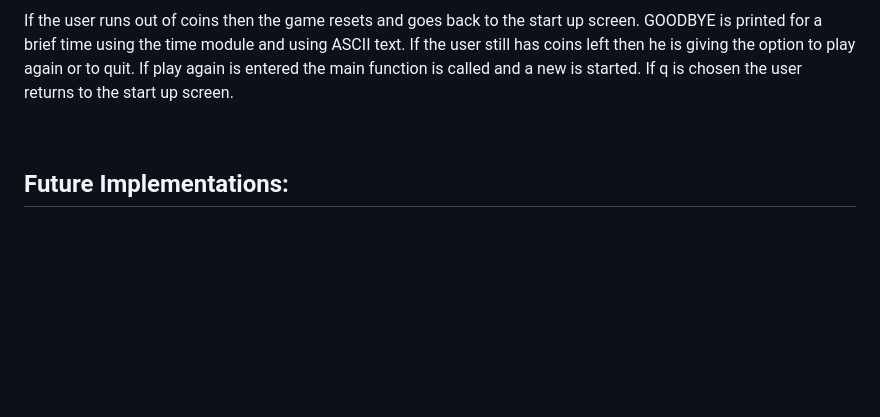
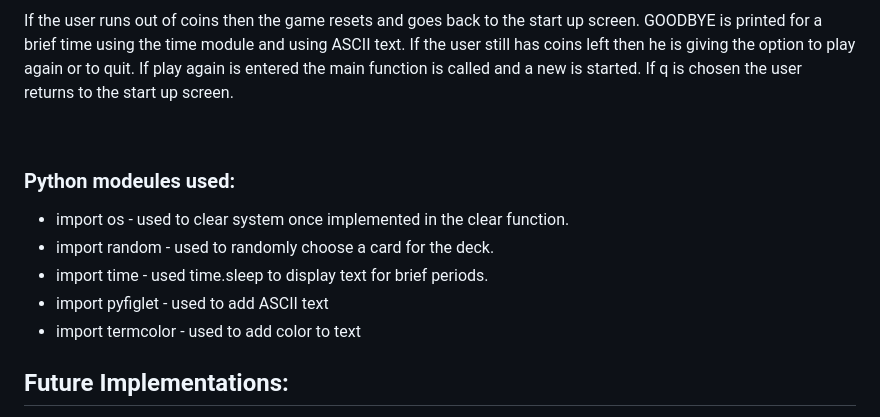
Before and after one commit to JayODonoghue/Blackjack---PP3, a Markdown page: README.md, the part around the change. Drawn GitHub-style; blank space fills up the shorter version.

Commit message:
Add python module list to readme

```diff
--- a/README.md
+++ b/README.md
@@ -81,6 +81,13 @@ If the user runs out of coins then the game resets and goes back to the start up
 
 <br/>
 
+### Python modeules used:
+  * import os - used to clear system once implemented in the clear function.
+  * import random - used to randomly choose a card for the deck.
+  * import time - used time.sleep to display text for brief periods.
+  * import pyfiglet - used to add ASCII text
+  * import termcolor -  used to add color to text
+
 ## Future Implementations:
   * Use ASCII to actually display cards rather than stating them in standard text.
   * Use a class for card which would reduce a lot of lines of code resulting in it being more efficient.
```
